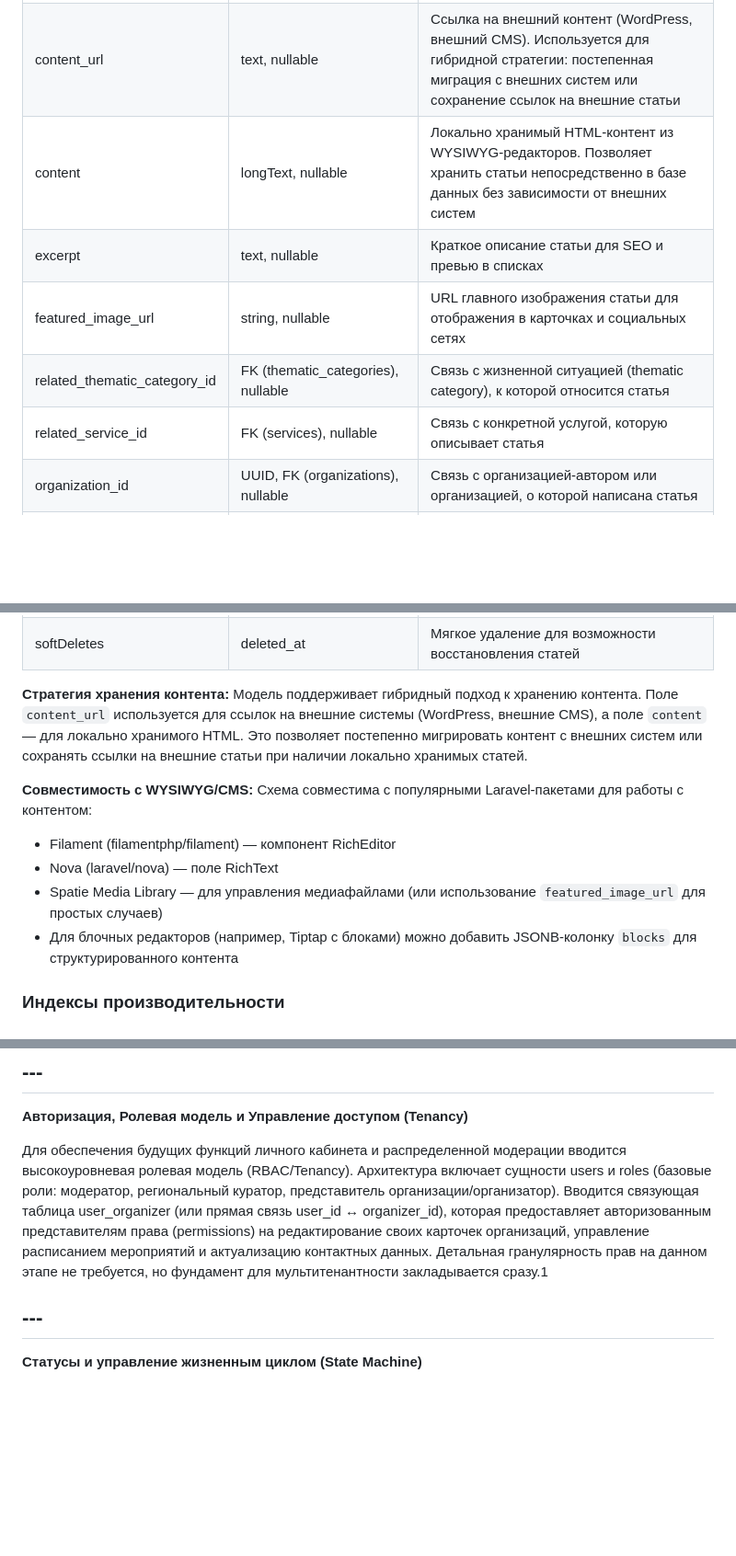
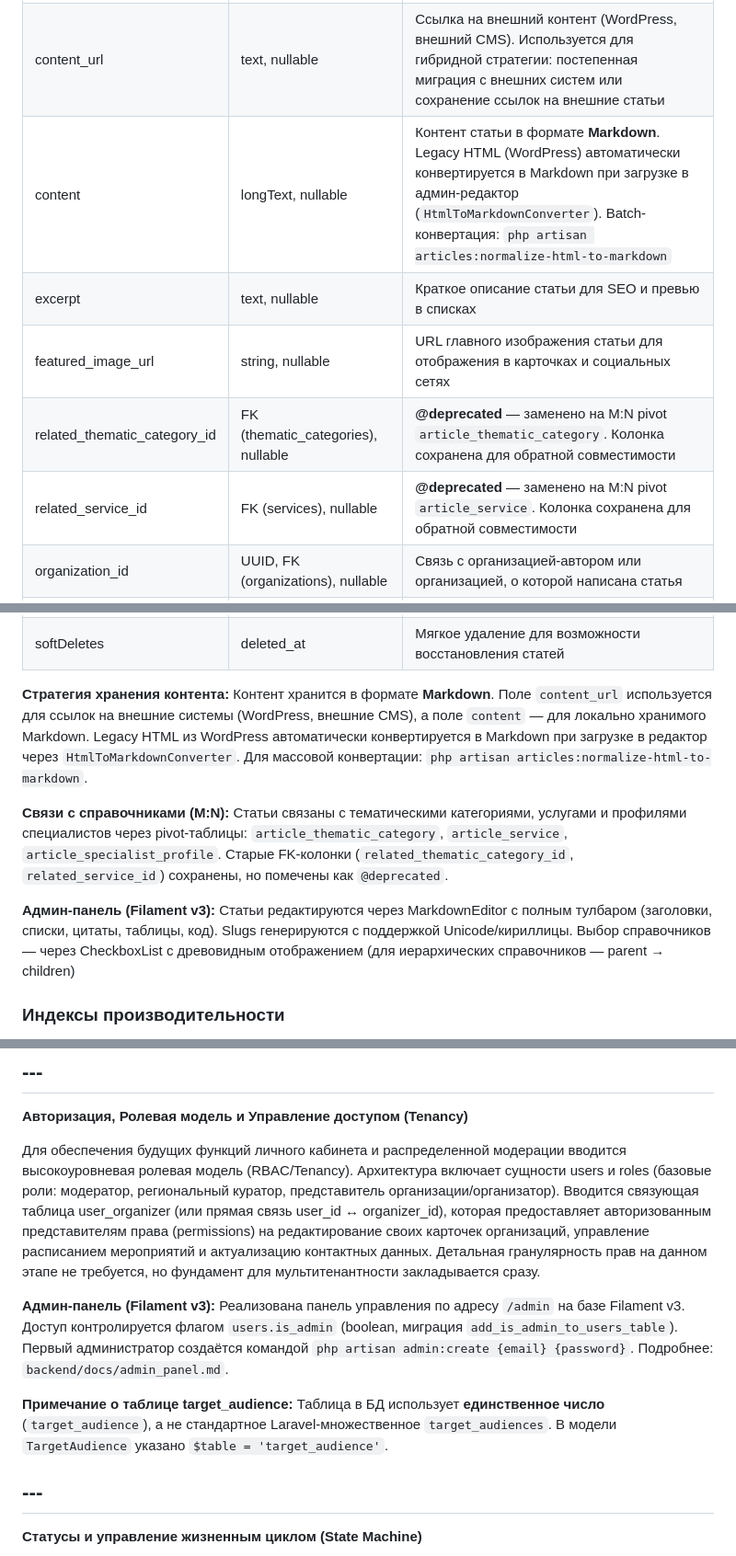
Before and after one commit to masaltsev/navigator, a Markdown page: docs/Navigator_Core_Model_and_API.md, 3 parts joined by grey strips. Shown at 92% size. Rendered like a GitHub page; blank space fills up the shorter version.

Commit message:
docs: update Navigator Core model and reports for admin panel changes
- Navigator_Core_Model_and_API.md: articles.content now Markdown
  (not HTML), related_thematic_category_id / related_service_id
  marked @deprecated (replaced by M:N pivots), add article pivot
  tables to pivot section, icon_url nullable, admin panel +
  TargetAudience table naming notes
- reports/README.md: add 2026-03-30 summary line

Made-with: Cursor

```diff
--- a/docs/Navigator_Core_Model_and_API.md
+++ b/docs/Navigator_Core_Model_and_API.md
@@ -102,24 +105,22 @@
 | title | string | Заголовок статьи |
 | slug | string, unique | URL-дружественный идентификатор для формирования ссылок (например, `/articles/kak-pomoch-pozhilomu-rodstvenniku`) |
 | content\_url | text, nullable | Ссылка на внешний контент (WordPress, внешний CMS). Используется для гибридной стратегии: постепенная миграция с внешних систем или сохранение ссылок на внешние статьи |
-| content | longText, nullable | Локально хранимый HTML-контент из WYSIWYG-редакторов. Позволяет хранить статьи непосредственно в базе данных без зависимости от внешних систем |
+| content | longText, nullable | Контент статьи в формате **Markdown**. Legacy HTML (WordPress) автоматически конвертируется в Markdown при загрузке в админ-редактор (`HtmlToMarkdownConverter`). Batch-конвертация: `php artisan articles:normalize-html-to-markdown` |
 | excerpt | text, nullable | Краткое описание статьи для SEO и превью в списках |
 | featured\_image\_url | string, nullable | URL главного изображения статьи для отображения в карточках и социальных сетях |
-| related\_thematic\_category\_id | FK (thematic\_categories), nullable | Связь с жизненной ситуацией (thematic category), к которой относится статья |
-| related\_service\_id | FK (services), nullable | Связь с конкретной услугой, которую описывает статья |
+| related\_thematic\_category\_id | FK (thematic\_categories), nullable | **@deprecated** — заменено на M:N pivot `article_thematic_category`. Колонка сохранена для обратной совместимости |
+| related\_service\_id | FK (services), nullable | **@deprecated** — заменено на M:N pivot `article_service`. Колонка сохранена для обратной совместимости |
 | organization\_id | UUID, FK (organizations), nullable | Связь с организацией-автором или организацией, о которой написана статья |
 | status | enum (draft, published, archived), default: draft, index | Статус публикации: черновик, опубликовано, архивировано |
 | published\_at | timestamp, nullable, index | Дата и время публикации статьи. Используется для сортировки и фильтрации опубликованного контента |
 | timestamps | created\_at, updated\_at | Стандартные поля Laravel для отслеживания времени создания и обновления |
 | softDeletes | deleted\_at | Мягкое удаление для возможности восстановления статей |
 
-**Стратегия хранения контента:** Модель поддерживает гибридный подход к хранению контента. Поле `content_url` используется для ссылок на внешние системы (WordPress, внешние CMS), а поле `content` — для локально хранимого HTML. Это позволяет постепенно мигрировать контент с внешних систем или сохранять ссылки на внешние статьи при наличии локально хранимых статей.
+**Стратегия хранения контента:** Контент хранится в формате **Markdown**. Поле `content_url` используется для ссылок на внешние системы (WordPress, внешние CMS), а поле `content` — для локально хранимого Markdown. Legacy HTML из WordPress автоматически конвертируется в Markdown при загрузке в редактор через `HtmlToMarkdownConverter`. Для массовой конвертации: `php artisan articles:normalize-html-to-markdown`.
 
-**Совместимость с WYSIWYG/CMS:** Схема совместима с популярными Laravel-пакетами для работы с контентом:
-- Filament (filamentphp/filament) — компонент RichEditor
-- Nova (laravel/nova) — поле RichText
-- Spatie Media Library — для управления медиафайлами (или использование `featured_image_url` для простых случаев)
-- Для блочных редакторов (например, Tiptap с блоками) можно добавить JSONB-колонку `blocks` для структурированного контента
+**Связи с справочниками (M:N):** Статьи связаны с тематическими категориями, услугами и профилями специалистов через pivot-таблицы: `article_thematic_category`, `article_service`, `article_specialist_profile`. Старые FK-колонки (`related_thematic_category_id`, `related_service_id`) сохранены, но помечены как `@deprecated`.
+
+**Админ-панель (Filament v3):** Статьи редактируются через MarkdownEditor с полным тулбаром (заголовки, списки, цитаты, таблицы, код). Slugs генерируются с поддержкой Unicode/кириллицы. Выбор справочников — через CheckboxList с древовидным отображением (для иерархических справочников — parent → children)
 
 ### **Индексы производительности**
 
@@ -164,7 +165,11 @@
 
 **Авторизация, Ролевая модель и Управление доступом (Tenancy)**
 
-Для обеспечения будущих функций личного кабинета и распределенной модерации вводится высокоуровневая ролевая модель (RBAC/Tenancy). Архитектура включает сущности users и roles (базовые роли: модератор, региональный куратор, представитель организации/организатор). Вводится связующая таблица user\_organizer (или прямая связь user\_id ↔ organizer\_id), которая предоставляет авторизованным представителям права (permissions) на редактирование своих карточек организаций, управление расписанием мероприятий и актуализацию контактных данных. Детальная гранулярность прав на данном этапе не требуется, но фундамент для мультитенантности закладывается сразу.1
+Для обеспечения будущих функций личного кабинета и распределенной модерации вводится высокоуровневая ролевая модель (RBAC/Tenancy). Архитектура включает сущности users и roles (базовые роли: модератор, региональный куратор, представитель организации/организатор). Вводится связующая таблица user\_organizer (или прямая связь user\_id ↔ organizer\_id), которая предоставляет авторизованным представителям права (permissions) на редактирование своих карточек организаций, управление расписанием мероприятий и актуализацию контактных данных. Детальная гранулярность прав на данном этапе не требуется, но фундамент для мультитенантности закладывается сразу.
+
+**Админ-панель (Filament v3):** Реализована панель управления по адресу `/admin` на базе Filament v3. Доступ контролируется флагом `users.is_admin` (boolean, миграция `add_is_admin_to_users_table`). Первый администратор создаётся командой `php artisan admin:create {email} {password}`. Подробнее: `backend/docs/admin_panel.md`.
+
+**Примечание о таблице target\_audience:** Таблица в БД использует **единственное число** (`target_audience`), а не стандартное Laravel-множественное `target_audiences`. В модели `TargetAudience` указано `$table = 'target_audience'`.
 
 ## ---
 
```
Also changed, not shown: other parts of docs/Navigator_Core_Model_and_API.md (+4 -1 lines), 1 other file.
